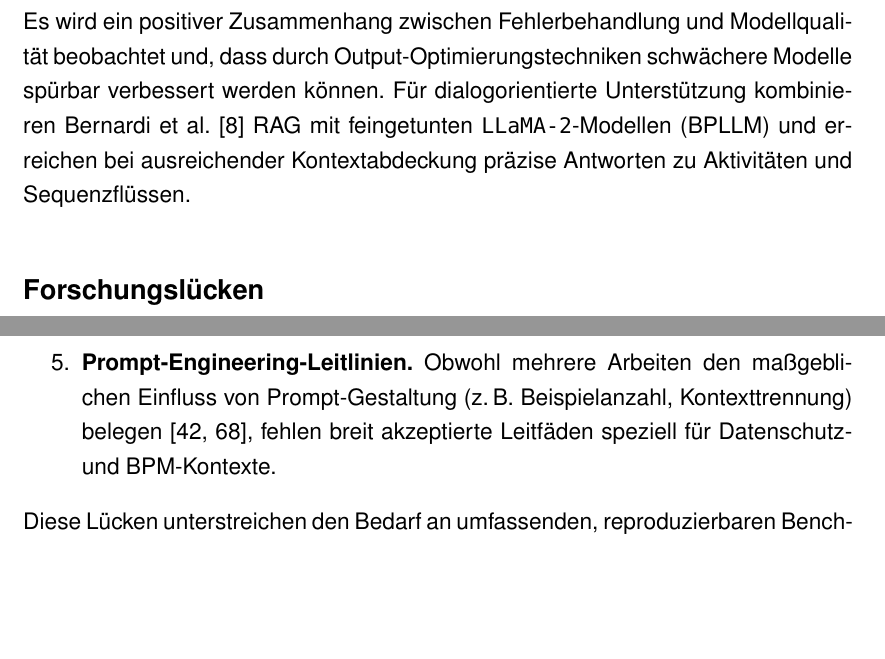
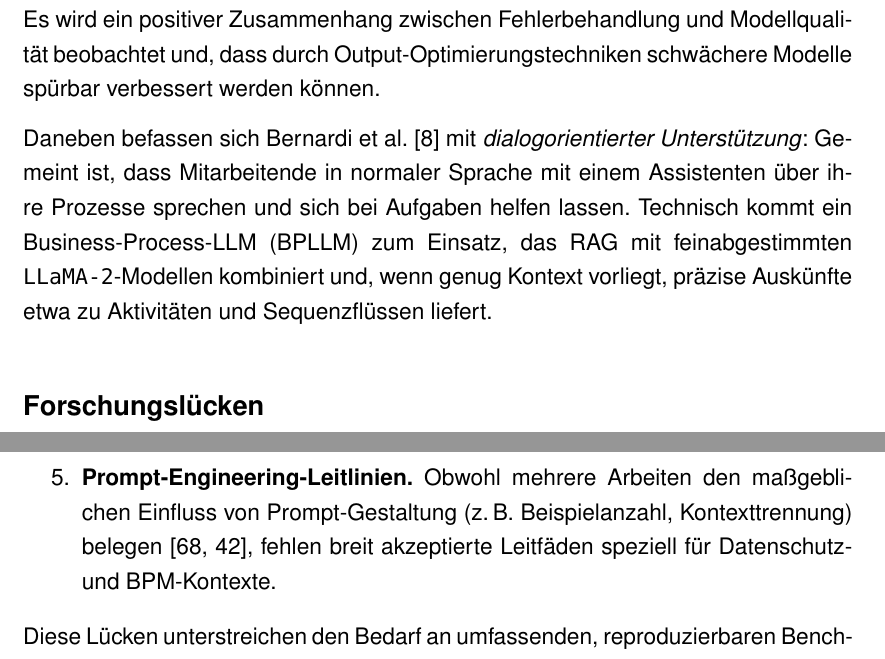
Before and after one commit to MertenD/gripl-master-thesis, a LaTeX thesis (thesis/main.tex, which reads thesis/de/chapters/2-hintergrund/verwandte-arbeiten.tex): two parts of pages 21 and 22 of 123, joined at a grey line, cut so that both start at the same text, the shorter picture padded with empty space. Compiled offline with pdfLaTeX.

Commit message:
Improve bernardi related work

```diff
--- a/thesis/de/chapters/2-hintergrund/verwandte-arbeiten.tex
+++ b/thesis/de/chapters/2-hintergrund/verwandte-arbeiten.tex
@@ -27,7 +27,9 @@ Reimers und Gurevych \cite{reimers2017reporting} haben untersucht, wie sich die
 
 \subsection*{\acp{LLM} im BPM-Lebenszyklus}
 
-Über Richtlinientexte hinaus skizzieren Vidgof et al.\ \cite{vidgof2023largelanguagemodelsbusiness} zentrale Forschungsrichtungen für \ac{LLM}-gestütztes \ac{BPM}, darunter Best Practices, \ac{BPM}-spezifische Datensätze und Leitlinien zu Prompting und Modellauswahl. Kourani et al.\ \cite{kourani2025evaluating} vergleichen in einem Benchmark mit 20 Prozessen 16 \acp{LLM} zur Transformation von Prozessbeschreibungen in ausführbare Modelle. \texttt{Claude-3.5-Sonnet} erzielt die höchste durchschnittliche Qualitätsbewertung, während z.\,B.\ \texttt{Mixtral-8x22B} zurückfällt. Es wird ein positiver Zusammenhang zwischen Fehlerbehandlung und Modellqualität beobachtet und, dass durch Output-Optimierungstechniken schwächere Modelle spürbar verbessert werden können. Für dialogorientierte Unterstützung kombinieren Bernardi et al.\ \cite{bernardi2024conversing} \ac{RAG} mit feingetunten \texttt{LLaMA-2}-Modellen (BPLLM) und erreichen bei ausreichender Kontextabdeckung präzise Antworten zu Aktivitäten und Sequenzflüssen.
+Über Richtlinientexte hinaus skizzieren Vidgof et al.\ \cite{vidgof2023largelanguagemodelsbusiness} zentrale Forschungsrichtungen für \ac{LLM}-gestütztes \ac{BPM}, darunter Best Practices, \ac{BPM}-spezifische Datensätze und Leitlinien zu Prompting und Modellauswahl. Kourani et al.\ \cite{kourani2025evaluating} vergleichen in einem Benchmark mit 20 Prozessen 16 \acp{LLM} zur Transformation von Prozessbeschreibungen in ausführbare Modelle. \texttt{Claude-3.5-Sonnet} erzielt die höchste durchschnittliche Qualitätsbewertung, während z.\,B.\ \texttt{Mixtral-8x22B} zurückfällt. Es wird ein positiver Zusammenhang zwischen Fehlerbehandlung und Modellqualität beobachtet und, dass durch Output-Optimierungstechniken schwächere Modelle spürbar verbessert werden können.
+
+Daneben befassen sich Bernardi et al.\ \cite{bernardi2024conversing} mit \emph{dialogorientierter Unterstützung}: Gemeint ist, dass Mitarbeitende in normaler Sprache mit einem Assistenten über ihre Prozesse sprechen und sich bei Aufgaben helfen lassen. Technisch kommt ein Business-Process-LLM (BPLLM) zum Einsatz, das \ac{RAG} mit feinabgestimmten\linebreak~\texttt{LLaMA-2}-Modellen kombiniert und, wenn genug Kontext vorliegt, präzise Auskünfte etwa zu Aktivitäten und Sequenzflüssen liefert.
 
 \subsection*{Forschungslücken}
 
@@ -38,7 +40,7 @@ Aus der Literatur ergeben sich mehrere offene Fragen, die die vorliegende Arbeit
     \item \textbf{\ac{LLM}-Anwendung in Geschäftsprozessen.} Während es Benchmarks für Prozessmodellierung gibt, fehlen reproduzierbare Benchmarks speziell für die Klassifikation datenschutzkritischer Prozessschritte. Positionsarbeiten wie\linebreak~Vidgof et al.\ \cite{vidgof2023largelanguagemodelsbusiness} fordern \ac{BPM}-spezifische Datensätze und Modelle. Öffentlich verfügbare, auf den europäischen Rechtsraum zugeschnittene Benchmarks sind rar.
     \item \textbf{Erklärbarkeit und Halluzinationen.} \acp{LLM} erzeugen teils überzeugende, aber unzutreffende Ausgaben. Ansätze wie Silva et al.\ \cite{silva2024entailment} und Hooda et al.\ \cite{hooda2024policylr} zeigen, dass Schlussfolgerungsprüfer oder formale Repräsentationen nötig sind, um Halluzinationen zu reduzieren.
     \item \textbf{Datenschutz- und Sicherheitsbedenken.} Studien nutzen häufig geschlossene Modelle wie \texttt{GPT-4}, deren Einsatz aufgrund möglicher Datenübermittlungen in die USA datenschutzrechtlich problematisch sein kann. Offene Modelle wie \texttt{Qwen2-7B} liefern vergleichbare Ergebnisse \cite{schwerin2024systematic} und sind für \ac{EU}-Organisationen potenziell vorteilhaft.
-    \item \textbf{Prompt-Engineering-Leitlinien.} Obwohl mehrere Arbeiten den maßgeblichen Einfluss von Prompt-Gestaltung (z.\,B.\ Beispielanzahl, Kontexttrennung) belegen \cite{liu2023prompting,pragyan2024toward}, fehlen breit akzeptierte Leitfäden speziell für Datenschutz- und \ac{BPM}-Kontexte.
+    \item \textbf{Prompt-Engineering-Leitlinien.} Obwohl mehrere Arbeiten den maßgeblichen Einfluss von Prompt-Gestaltung (z.\,B.\ Beispielanzahl, Kontexttrennung) belegen \cite{pragyan2024toward, liu2023prompting}, fehlen breit akzeptierte Leitfäden speziell für Datenschutz- und \ac{BPM}-Kontexte.
 \end{enumerate}
 
 Diese Lücken unterstreichen den Bedarf an umfassenden, reproduzierbaren Benchmarks sowie an robusten Methoden zur Klassifikation datenschutzkritischer Aktivitäten in Geschäftsprozessen unter Berücksichtigung der europäischen \ac{DSGVO}. Das folgende Kapitel präzisiert die Problemdefinition und die Qualitätsziele der vorliegenden Arbeit.
```
